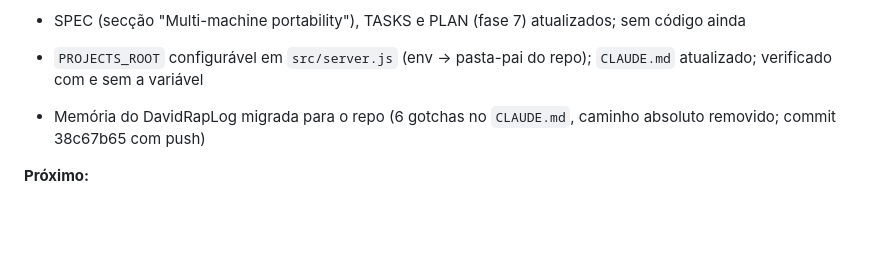
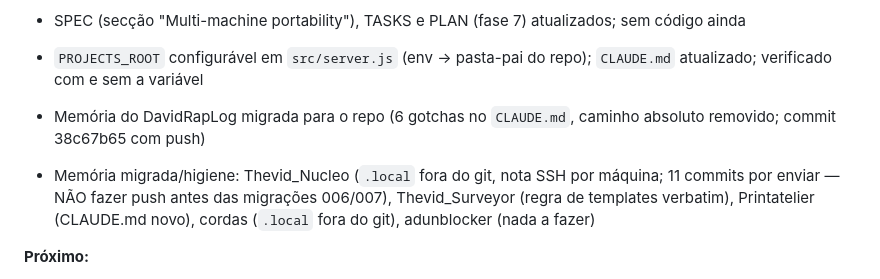
Before and after one commit to DGuilherme/Thevid_Surveyor, a Markdown page: LOG.md, the part around the change. Drawn GitHub-style; blank space fills up the shorter version.

```diff
--- a/LOG.md
+++ b/LOG.md
@@ -13,6 +13,7 @@
 - `PROJECTS_ROOT` configurável em `src/server.js` (env → pasta-pai do repo); `CLAUDE.md` atualizado; verificado com e sem a variável
 
 - Memória do DavidRapLog migrada para o repo (6 gotchas no `CLAUDE.md`, caminho absoluto removido; commit 38c67b65 com push)
+- Memória migrada/higiene: Thevid_Nucleo (`.local` fora do git, nota SSH por máquina; 11 commits por enviar — NÃO fazer push antes das migrações 006/007), Thevid_Surveyor (regra de templates verbatim), Printatelier (CLAUDE.md novo), cordas (`.local` fora do git), adunblocker (nada a fazer)
 
 **Próximo:**
 - Reiniciar o servidor na porta 3000 para apanhar a alteração
```
Also changed, not shown: CLAUDE.md (+3 -0 lines), TASKS.md (+8 -3 lines).
